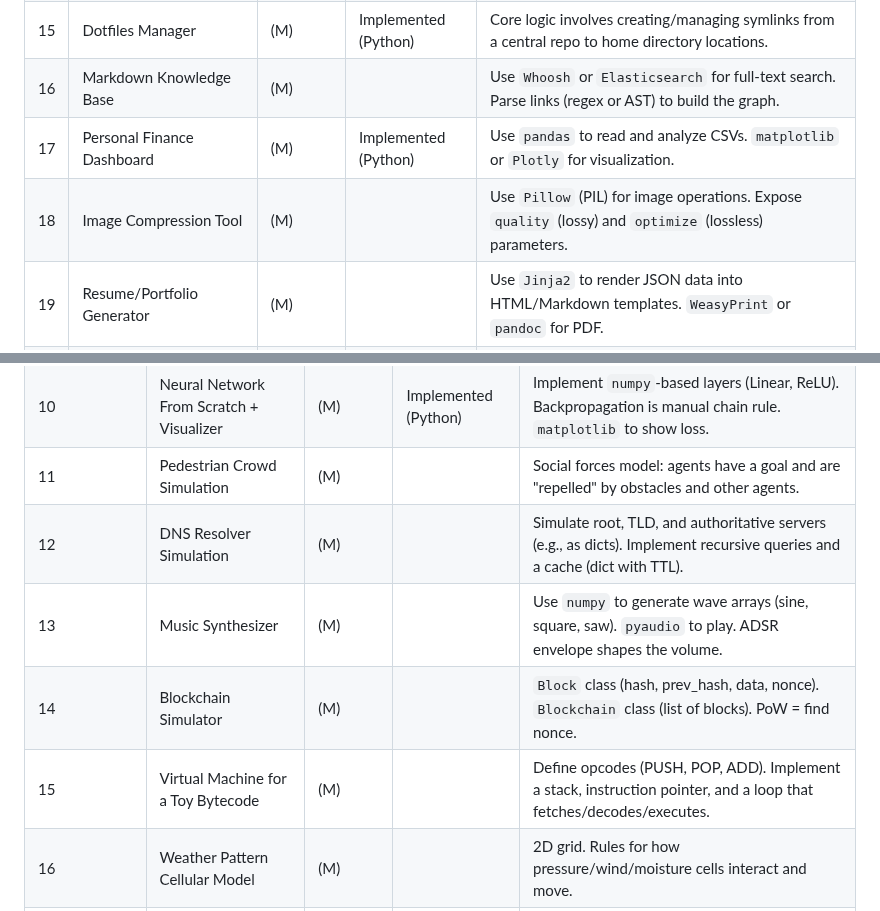
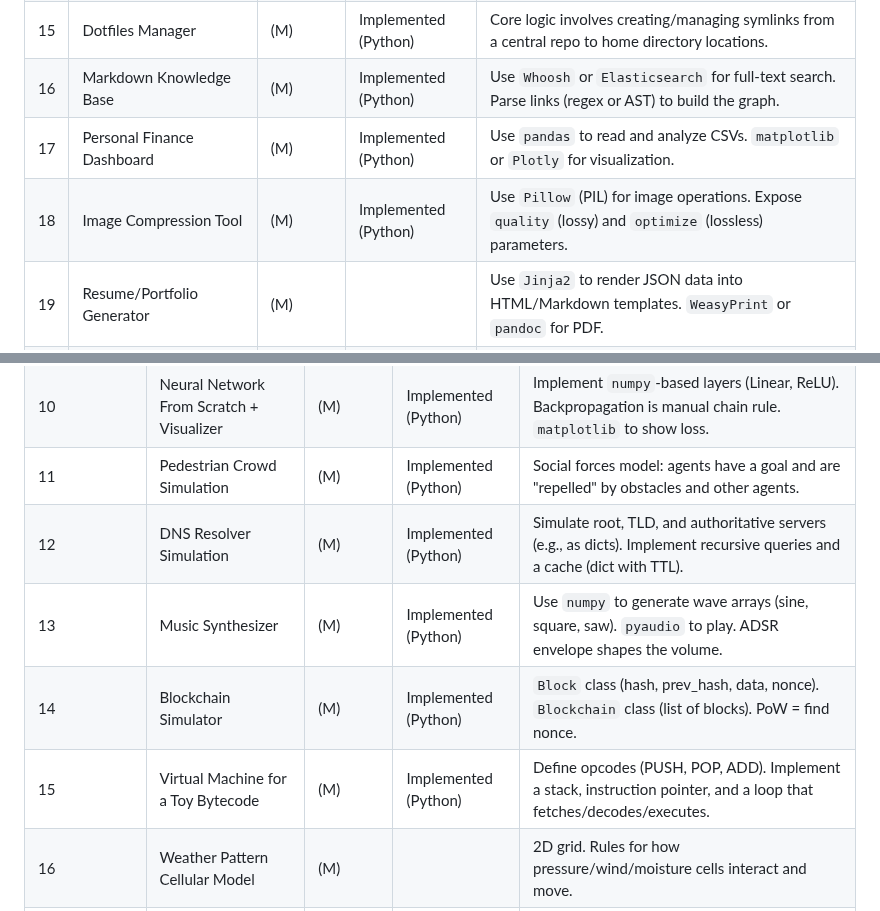
Before and after one commit to saint2706/Programming-Challenges-5, a Markdown page: README.md, 2 parts joined by grey strips. GitHub-like rendering.

Commit message:
Update challenge statuses in root README: mark 7 challenges as implemented
Co-authored-by: saint2706 <45678566+saint2706@users.noreply.github.com>

```diff
--- a/README.md
+++ b/README.md
@@ -21,9 +21,9 @@ This repository contains programming challenges across five categories: **Practi
 | 13 | Media Library Organizer | (M) | Implemented (Python) | Use APIs like TMDB (movies) or MusicBrainz (music). `os` and `shutil` for file operations. |
 | 14 | Password Data Breach Checker | (M) | Implemented (Python) | Use `hashlib` (SHA-1). Implement k-Anonymity by sending only the first 5 hash chars to HIBP API. |
 | 15 | Dotfiles Manager | (M) | Implemented (Python) | Core logic involves creating/managing symlinks from a central repo to home directory locations. |
-| 16 | Markdown Knowledge Base | (M) | | Use `Whoosh` or `Elasticsearch` for full-text search. Parse links (regex or AST) to build the graph. |
+| 16 | Markdown Knowledge Base | (M) | Implemented (Python) | Use `Whoosh` or `Elasticsearch` for full-text search. Parse links (regex or AST) to build the graph. |
 | 17 | Personal Finance Dashboard | (M) | Implemented (Python) | Use `pandas` to read and analyze CSVs. `matplotlib` or `Plotly` for visualization. |
-| 18 | Image Compression Tool | (M) | | Use `Pillow` (PIL) for image operations. Expose `quality` (lossy) and `optimize` (lossless) parameters. |
+| 18 | Image Compression Tool | (M) | Implemented (Python) | Use `Pillow` (PIL) for image operations. Expose `quality` (lossy) and `optimize` (lossless) parameters. |
 | 19 | Resume/Portfolio Generator | (M) | | Use `Jinja2` to render JSON data into HTML/Markdown templates. `WeasyPrint` or `pandoc` for PDF. |
 | 20 | Pluggable Notification Hub | (M) | | Design a core `Notification` class and provider-specific subclasses (EmailProvider, SlackProvider). |
 | 21 | Data Import Wizard | (M) | | Use `pandas` to infer dtypes. `SQLAlchemy` to generate tables and insert data into SQLite. |
@@ -126,11 +126,11 @@ This repository contains programming challenges across five categories: **Practi
 | 8 | Cache Simulator | (M) | Implemented (Python) | Simulate memory addresses. Map address to cache set/line. Implement LRU/FIFO replacement. |
 | 9 | Epidemic Spread Model | (M) | Implemented (Python) | SIR model: agents are (S)usceptible, (I)nfected, or (R)ecovered. `p_infection` and `recovery_time` are key params. |
 | 10 | Neural Network From Scratch + Visualizer | (M) | Implemented (Python) | Implement `numpy`-based layers (Linear, ReLU). Backpropagation is manual chain rule. `matplotlib` to show loss. |
-| 11 | Pedestrian Crowd Simulation | (M) | | Social forces model: agents have a goal and are "repelled" by obstacles and other agents. |
-| 12 | DNS Resolver Simulation | (M) | | Simulate root, TLD, and authoritative servers (e.g., as dicts). Implement recursive queries and a cache (dict with TTL). |
-| 13 | Music Synthesizer | (M) | | Use `numpy` to generate wave arrays (sine, square, saw). `pyaudio` to play. ADSR envelope shapes the volume. |
-| 14 | Blockchain Simulator | (M) | | `Block` class (hash, prev_hash, data, nonce). `Blockchain` class (list of blocks). PoW = find nonce. |
-| 15 | Virtual Machine for a Toy Bytecode | (M) | | Define opcodes (PUSH, POP, ADD). Implement a stack, instruction pointer, and a loop that fetches/decodes/executes. |
+| 11 | Pedestrian Crowd Simulation | (M) | Implemented (Python) | Social forces model: agents have a goal and are "repelled" by obstacles and other agents. |
+| 12 | DNS Resolver Simulation | (M) | Implemented (Python) | Simulate root, TLD, and authoritative servers (e.g., as dicts). Implement recursive queries and a cache (dict with TTL). |
+| 13 | Music Synthesizer | (M) | Implemented (Python) | Use `numpy` to generate wave arrays (sine, square, saw). `pyaudio` to play. ADSR envelope shapes the volume. |
+| 14 | Blockchain Simulator | (M) | Implemented (Python) | `Block` class (hash, prev_hash, data, nonce). `Blockchain` class (list of blocks). PoW = find nonce. |
+| 15 | Virtual Machine for a Toy Bytecode | (M) | Implemented (Python) | Define opcodes (PUSH, POP, ADD). Implement a stack, instruction pointer, and a loop that fetches/decodes/executes. |
 | 16 | Weather Pattern Cellular Model | (M) | | 2D grid. Rules for how pressure/wind/moisture cells interact and move. |
 | 17 | Scheduling Visual Playground | (M) | | Visualize Gantt charts for different job sets and algorithms (e.g., FCFS, Shortest Job First). |
 | 18 | Genetic Algorithm Playground | (M) | | Implement: population, fitness function, selection (e.g., roulette), crossover, mutation. |
```
